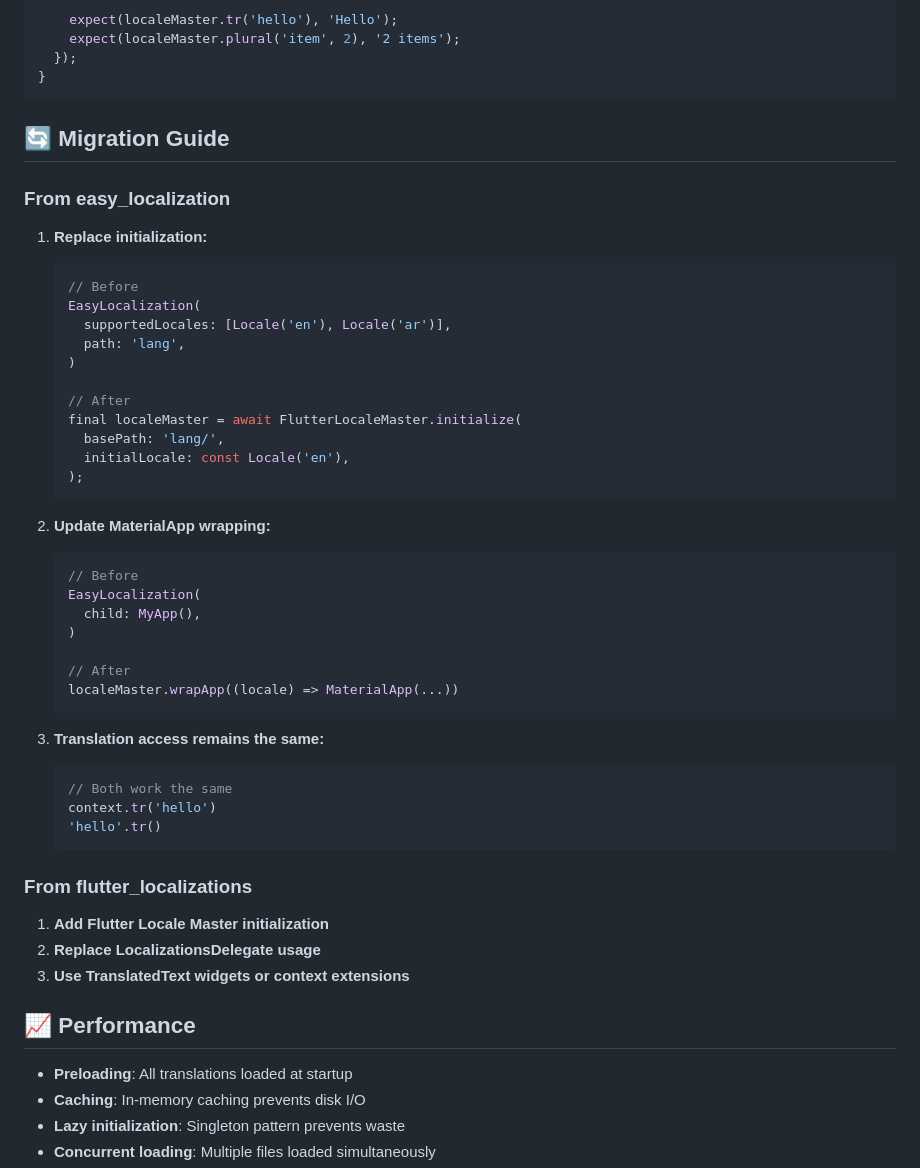
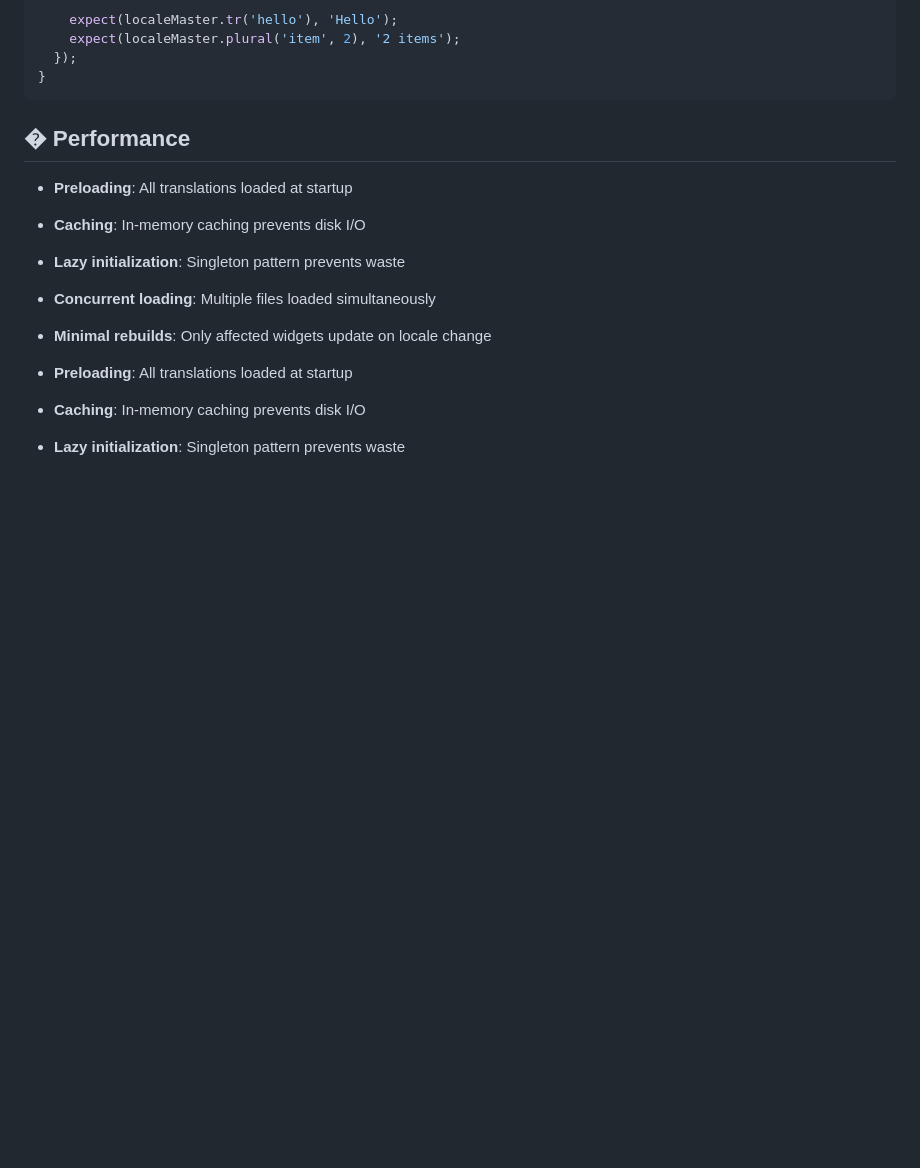
Before and after one commit to khedrmahmoud/Flutter-Locale-Master, a Markdown page: README.md, the part around the change. GitHub-like rendering; blank space fills up the shorter version.

Commit message:
docs: Remove migration guide from README.md

````diff
--- a/README.md
+++ b/README.md
@@ -441,50 +441,13 @@ void main() {
 }
 ```
 
-## 🔄 Migration Guide
+## � Performance
 
-### From easy_localization
-
-1. **Replace initialization:**
-   ```dart
-   // Before
-   EasyLocalization(
-     supportedLocales: [Locale('en'), Locale('ar')],
-     path: 'lang',
-   )
-
-   // After
-   final localeMaster = await FlutterLocaleMaster.initialize(
-     basePath: 'lang/',
-     initialLocale: const Locale('en'),
-   );
-   ```
-
-2. **Update MaterialApp wrapping:**
-   ```dart
-   // Before
-   EasyLocalization(
-     child: MyApp(),
-   )
-
-   // After
-   localeMaster.wrapApp((locale) => MaterialApp(...))
-   ```
-
-3. **Translation access remains the same:**
-   ```dart
-   // Both work the same
-   context.tr('hello')
-   'hello'.tr()
-   ```
-
-### From flutter_localizations
-
-1. **Add Flutter Locale Master initialization**
-2. **Replace LocalizationsDelegate usage**
-3. **Use TranslatedText widgets or context extensions**
-
-## 📈 Performance
+- **Preloading**: All translations loaded at startup
+- **Caching**: In-memory caching prevents disk I/O
+- **Lazy initialization**: Singleton pattern prevents waste
+- **Concurrent loading**: Multiple files loaded simultaneously
+- **Minimal rebuilds**: Only affected widgets update on locale change
 
 - **Preloading**: All translations loaded at startup
 - **Caching**: In-memory caching prevents disk I/O
````
